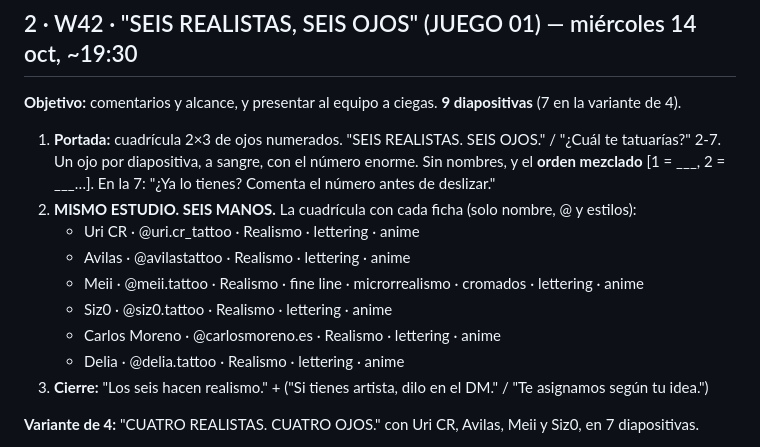
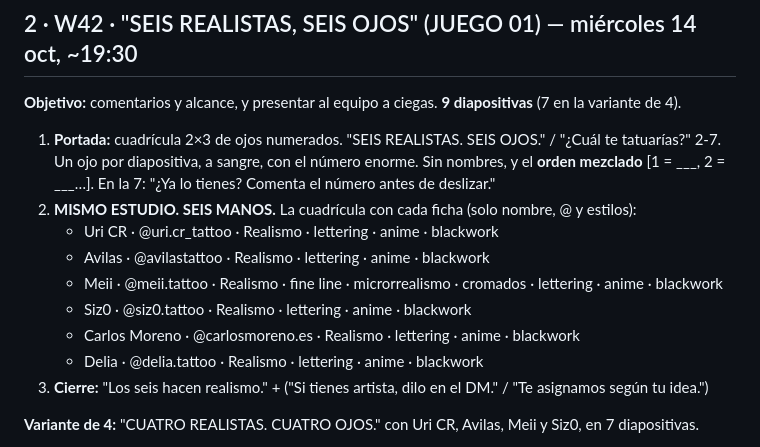
Before and after one commit to adricr17/leanding-propleads, a Markdown page: entregas/2026-10-posts-instagram.md, the part around the change. GitHub-like rendering.

```diff
--- a/entregas/2026-10-posts-instagram.md
+++ b/entregas/2026-10-posts-instagram.md
@@ -83,12 +83,12 @@
 1. **Portada:** cuadrícula 2×3 de ojos numerados. "SEIS REALISTAS. SEIS OJOS." / "¿Cuál te tatuarías?"
 2-7. Un ojo por diapositiva, a sangre, con el número enorme. Sin nombres, y el **orden mezclado** [1 = ___, 2 = ___…]. En la 7: "¿Ya lo tienes? Comenta el número antes de deslizar."
 8. **MISMO ESTUDIO. SEIS MANOS.** La cuadrícula con cada ficha (solo nombre, @ y estilos):
-   - Uri CR · @uri.cr_tattoo · Realismo · lettering · anime
-   - Avilas · @avilastattoo · Realismo · lettering · anime
-   - Meii · @meii.tattoo · Realismo · fine line · microrrealismo · cromados · lettering · anime
-   - Siz0 · @siz0.tattoo · Realismo · lettering · anime
-   - Carlos Moreno · @carlosmoreno.es · Realismo · lettering · anime
-   - Delia · @delia.tattoo · Realismo · lettering · anime
+   - Uri CR · @uri.cr_tattoo · Realismo · lettering · anime · blackwork
+   - Avilas · @avilastattoo · Realismo · lettering · anime · blackwork
+   - Meii · @meii.tattoo · Realismo · fine line · microrrealismo · cromados · lettering · anime · blackwork
+   - Siz0 · @siz0.tattoo · Realismo · lettering · anime · blackwork
+   - Carlos Moreno · @carlosmoreno.es · Realismo · lettering · anime · blackwork
+   - Delia · @delia.tattoo · Realismo · lettering · anime · blackwork
 9. **Cierre:** "Los seis hacen realismo." + ("Si tienes artista, dilo en el DM." / "Te asignamos según tu idea.")
 
 **Variante de 4:** "CUATRO REALISTAS. CUATRO OJOS." con Uri CR, Avilas, Meii y Siz0, en 7 diapositivas.
```
Also changed, not shown: entregas/2026-10-posts-tanda2.md (added, +168 -0 lines).
